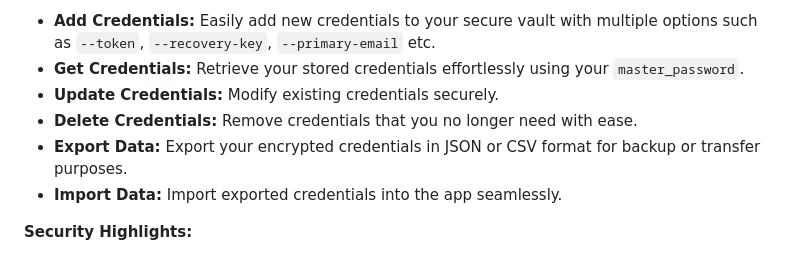
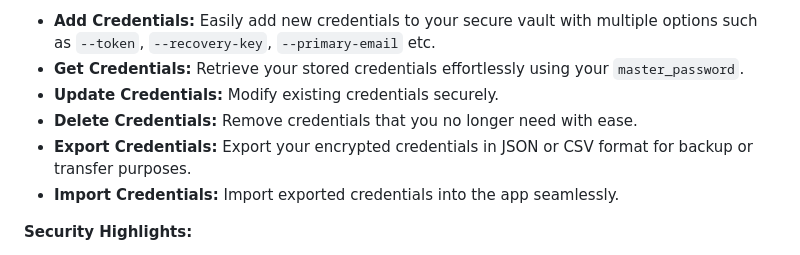
Before and after one commit to indrajit912/VaultSafe, a Markdown page: README.md, the part around the change. GitHub-like rendering.

```diff
--- a/README.md
+++ b/README.md
@@ -8,8 +8,8 @@ Welcome to VaultSafe, a robust and user-friendly command-line application design
 - **Get Credentials:** Retrieve your stored credentials effortlessly using your `master_password`.
 - **Update Credentials:** Modify existing credentials securely.
 - **Delete Credentials:** Remove credentials that you no longer need with ease.
-- **Export Data:** Export your encrypted credentials in JSON or CSV format for backup or transfer purposes.
-- **Import Data:** Import exported credentials into the app seamlessly.
+- **Export Credentials:** Export your encrypted credentials in JSON or CSV format for backup or transfer purposes.
+- **Import Credentials:** Import exported credentials into the app seamlessly.
 
 **Security Highlights:**
 
```
